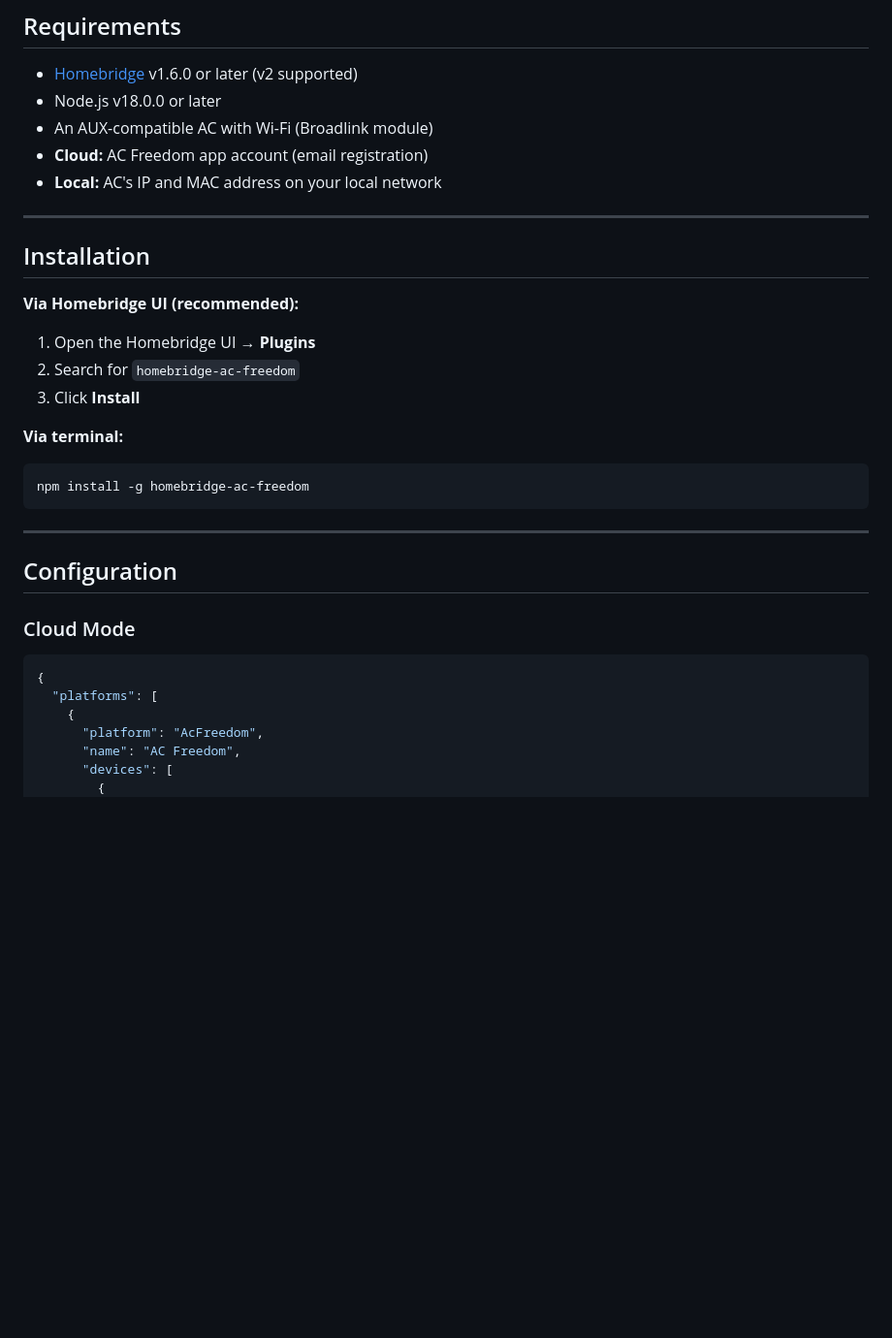
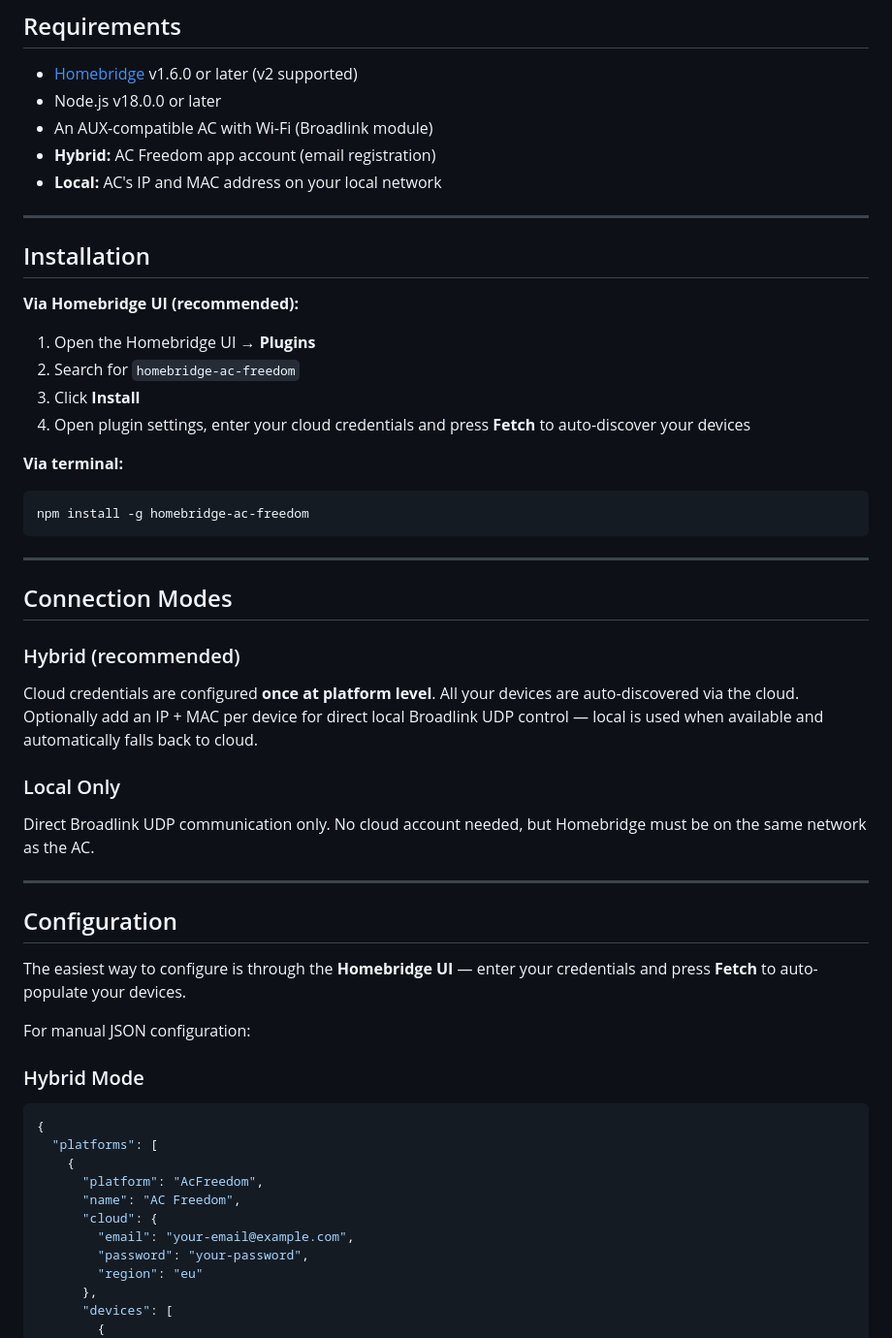
Before and after one commit to azadaydinli/homebridge-ac-freedom, a Markdown page: README.md, the part around one of its changes. Shown at 97% size. GitHub-like rendering; blank space fills up the shorter version.

````diff
--- a/README.md
+++ b/README.md
@@ -56,7 +57,7 @@ Any air conditioner compatible with the **AC Freedom** app is supported:
 - [Homebridge](https://homebridge.io) v1.6.0 or later (v2 supported)
 - Node.js v18.0.0 or later
 - An AUX-compatible AC with Wi-Fi (Broadlink module)
-- **Cloud:** AC Freedom app account (email registration)
+- **Hybrid:** AC Freedom app account (email registration)
 - **Local:** AC's IP and MAC address on your local network
 
 ---
@@ -68,6 +69,7 @@ Any air conditioner compatible with the **AC Freedom** app is supported:
 1. Open the Homebridge UI → **Plugins**
 2. Search for `homebridge-ac-freedom`
 3. Click **Install**
+4. Open plugin settings, enter your cloud credentials and press **Fetch** to auto-discover your devices
 
 **Via terminal:**
 
@@ -77,9 +79,25 @@ npm install -g homebridge-ac-freedom
 
 ---
 
+## Connection Modes
+
+### Hybrid (recommended)
+
+Cloud credentials are configured **once at platform level**. All your devices are auto-discovered via the cloud. Optionally add an IP + MAC per device for direct local Broadlink UDP control — local is used when available and automatically falls back to cloud.
+
+### Local Only
+
+Direct Broadlink UDP communication only. No cloud account needed, but Homebridge must be on the same network as the AC.
+
+---
+
 ## Configuration
 
-### Cloud Mode
+The easiest way to configure is through the **Homebridge UI** — enter your credentials and press **Fetch** to auto-populate your devices.
+
+For manual JSON configuration:
+
+### Hybrid Mode
 
 ```json
 {
@@ -87,6 +105,11 @@ npm install -g homebridge-ac-freedom
     {
       "platform": "AcFreedom",
       "name": "AC Freedom",
+      "cloud": {
+        "email": "your-email@example.com",
+        "password": "your-password",
+        "region": "eu"
+      },
       "devices": [
         {
           "name": "Living Room AC",
````
Also changed, not shown: other parts of README.md (+67 -36 lines).
